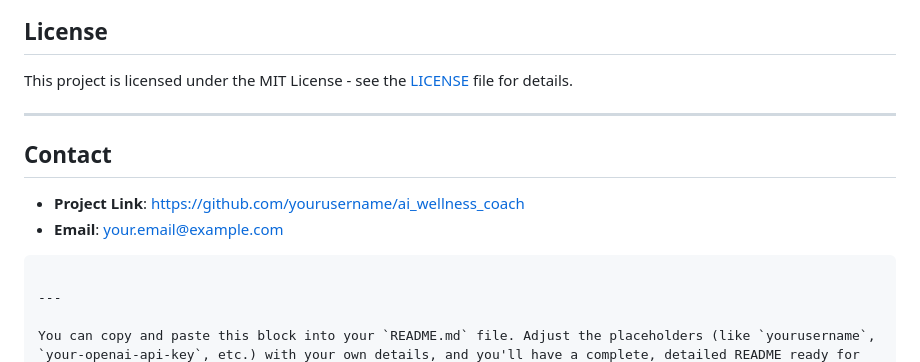
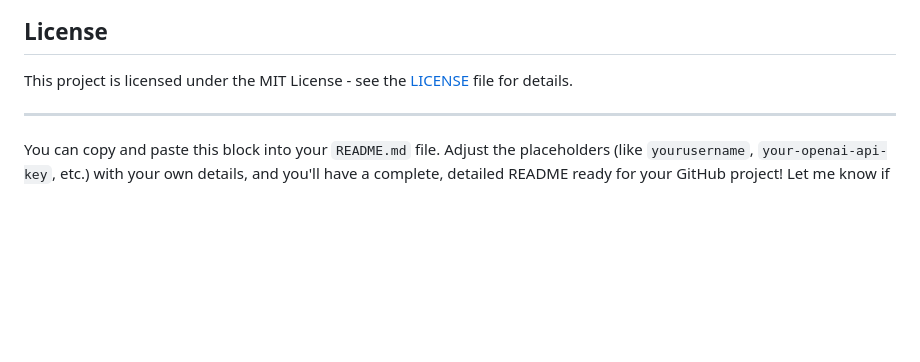
Before and after one commit to sushii15/ai_wellness_coach-, a Markdown page: CHM 115/README.md, the part around the change. GitHub-like rendering; blank space fills up the shorter version.

````diff
--- a/CHM 115/README.md
+++ b/CHM 115/README.md
@@ -124,13 +124,6 @@ For any bug reports or feature requests, please use the [Issues](https://github.
 
 This project is licensed under the MIT License - see the [LICENSE](LICENSE) file for details.
 
----
-
-## Contact
-
-- **Project Link**: [https://github.com/yourusername/ai_wellness_coach](https://github.com/yourusername/ai_wellness_coach)
-- **Email**: your.email@example.com
-```
 
 ---
 
````
